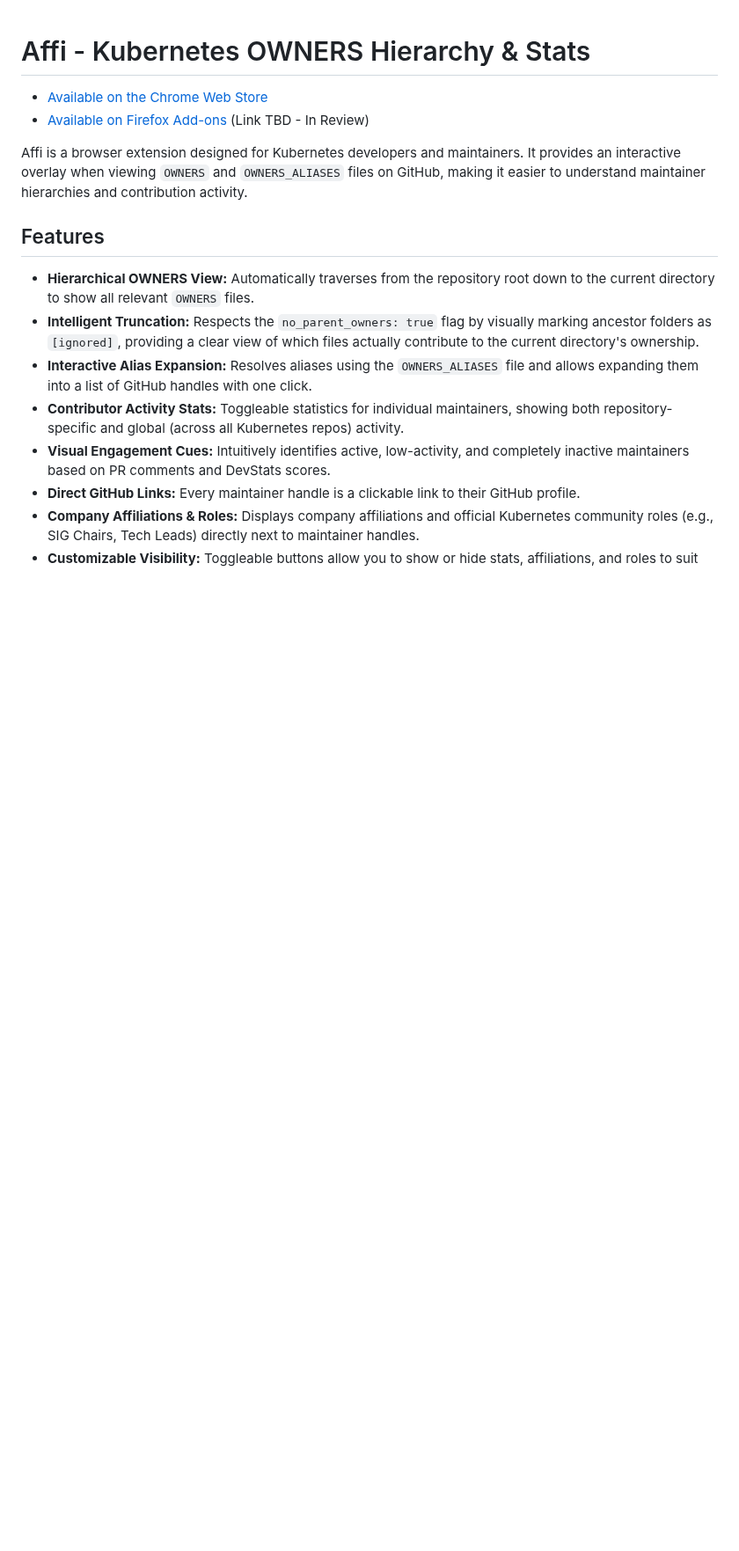
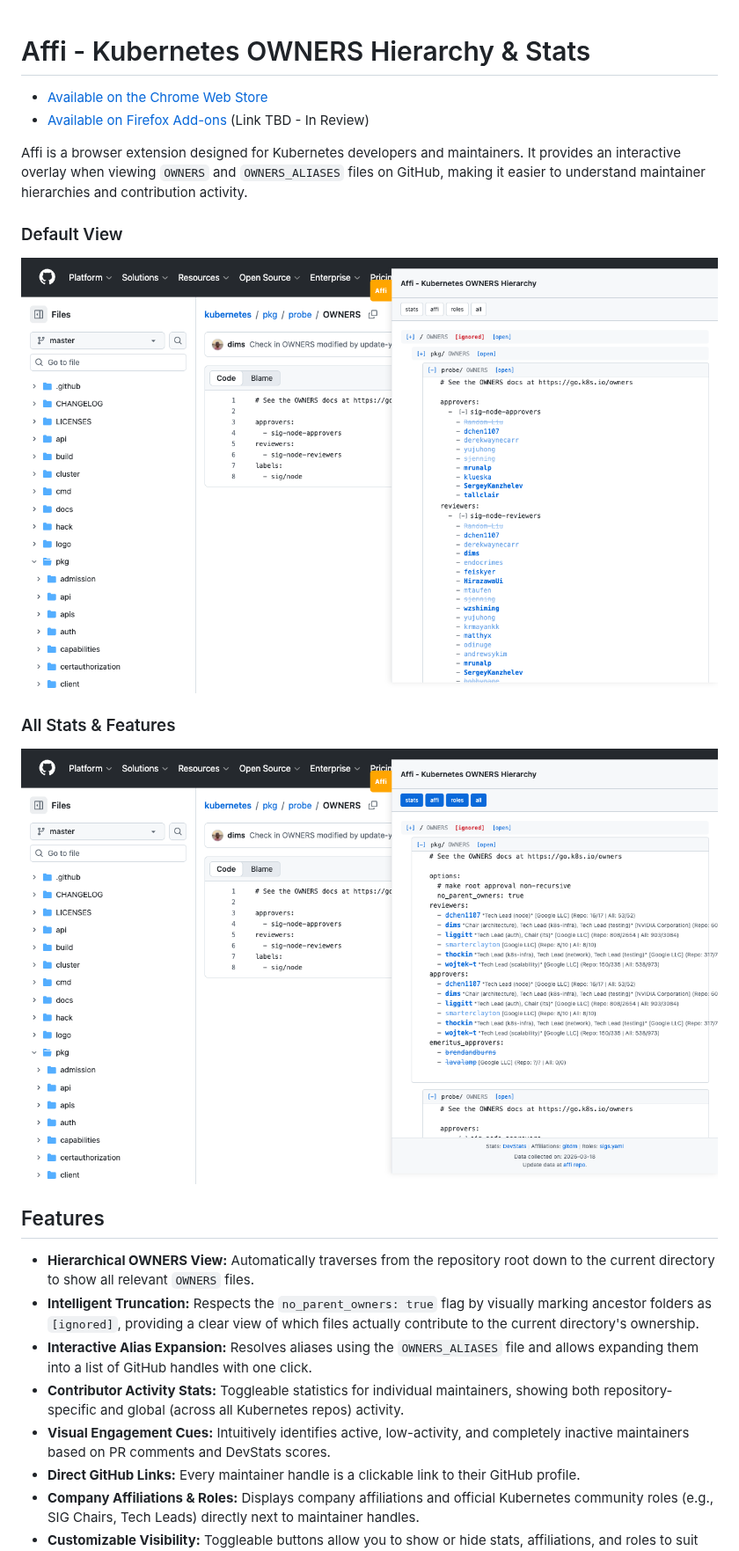
Before and after one commit to SergeyKanzhelev/affi, a Markdown page: README.md, the part around the change. Shown at 88% size. Rendered like a GitHub page; pictures changed too: screenshot-1.3-all.png (added), screenshot-1.3.png (added); blank space fills up the shorter version.

```diff
--- a/README.md
+++ b/README.md
@@ -5,6 +5,12 @@
 
 Affi is a browser extension designed for Kubernetes developers and maintainers.
  It provides an interactive overlay when viewing `OWNERS` and `OWNERS_ALIASES` files on GitHub, making it easier to understand maintainer hierarchies and contribution activity.
+
+### Default View
+![Affi Default View](screenshot-1.3.png)
+
+### All Stats & Features
+![Affi All Features](screenshot-1.3-all.png)
 
 ## Features
 
```
Also changed, not shown: 5 other files.
